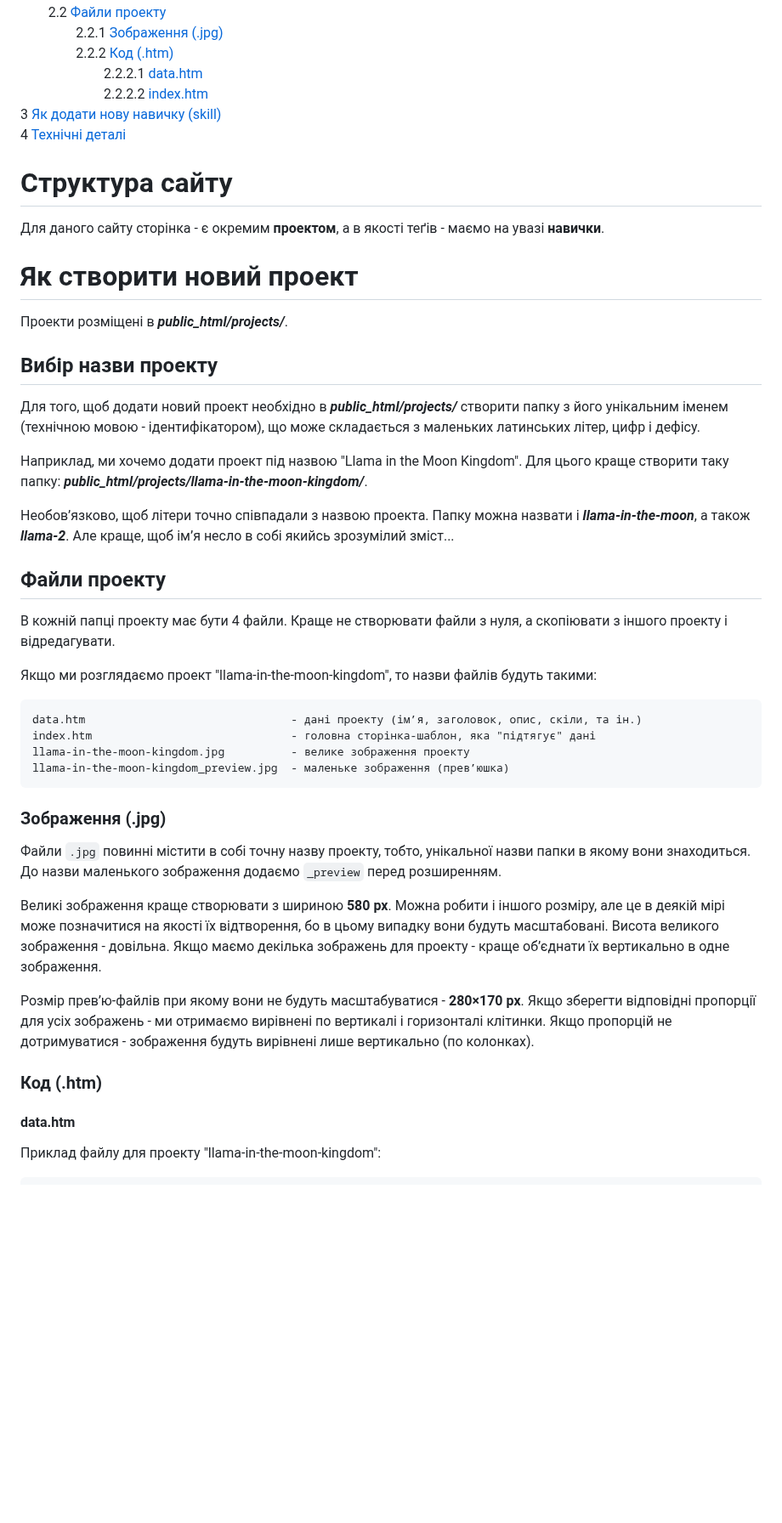
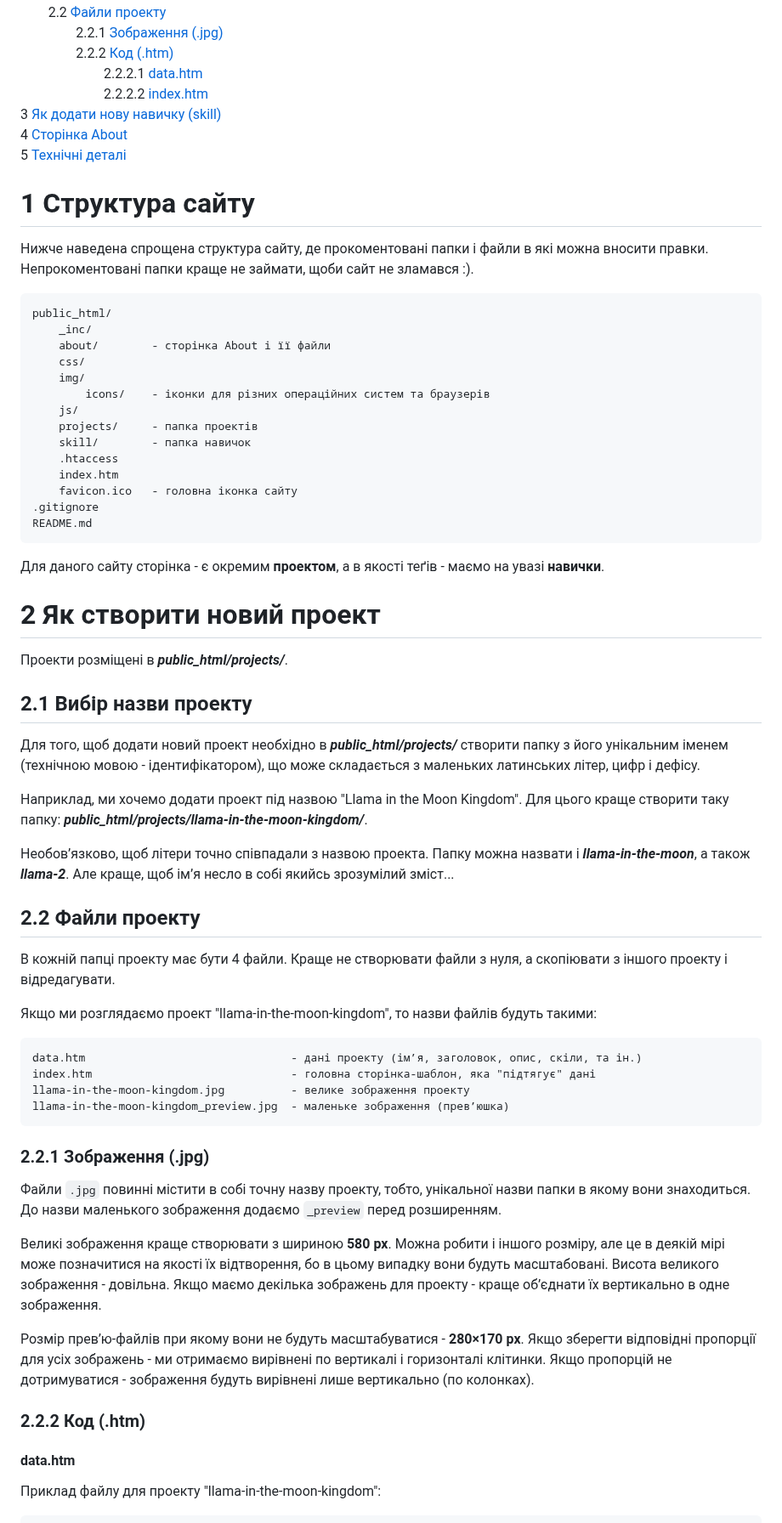
Before and after one commit to olexsyn/different, a Markdown page: README.md, the part around one of its changes. Shown at 85% size. Drawn GitHub-style; blank space fills up the shorter version.

````diff
--- a/README.md
+++ b/README.md
@@ -9,16 +9,36 @@
       2.2.2.1 [data.htm](#datahtm)
       2.2.2.2 [index.htm](#indexhtm)
 3 [Як додати нову навичку (skill)](#Як-додати-нову-навичку-skill)
-4 [Технічні деталі](#Технічні-деталі)
+4 [Сторінка About](#Сторінка-About)
+5 [Технічні деталі](#Технічні-деталі)
 
-# Структура сайту
+# 1 Структура сайту
+
+Нижче наведена спрощена структура сайту, де прокоментовані папки і файли в які можна вносити правки. Непрокоментовані папки краще не займати, щоби сайт не зламався :).
+
+```
+public_html/
+    _inc/
+    about/        - сторінка About і її файли
+    css/
+    img/
+        icons/    - іконки для різних операційних систем та браузерів
+    js/
+    projects/     - папка проектів
+    skill/        - папка навичок
+    .htaccess
+    index.htm
+    favicon.ico   - головна іконка сайту
+.gitignore
+README.md
+```
 Для даного сайту сторінка - є окремим **проектом**, а в якості теґів - маємо на увазі **навички**.
 
-# Як створити новий проект
+# 2 Як створити новий проект
 
 Проекти розміщені в _**public_html/projects/**_.
 
-## Вибір назви проекту
+## 2.1 Вибір назви проекту
 
 Для того, щоб додати новий проект необхідно в _**public_html/projects/**_ створити папку з його унікальним іменем (технічною мовою - ідентифікатором), що може складається з маленьких латинських літер, цифр і дефісу.
 
@@ -26,7 +46,7 @@
 
 Необов’язково, щоб літери точно співпадали з назвою проекта. Папку можна назвати і _**llama-in-the-moon**_, а також _**llama-2**_. Але краще, щоб ім’я несло в собі якийсь зрозумілий зміст...
 
-## Файли проекту
+## 2.2 Файли проекту
 
 В кожній папці проекту має бути 4 файли. Краще не створювати файли з нуля, а скопіювати з іншого проекту і відредагувати.
 
@@ -39,7 +59,7 @@ llama-in-the-moon-kingdom.jpg          - велике зображення пр
 llama-in-the-moon-kingdom_preview.jpg  - маленьке зображення (прев’юшка)
 ```
 
-### Зображення (.jpg)
+### 2.2.1 Зображення (.jpg)
 
 Файли `.jpg` повинні містити в собі точну назву проекту, тобто, унікальної назви папки в якому вони знаходиться. До назви маленького зображення додаємо `_preview` перед розширенням.
 
@@ -47,7 +67,7 @@ llama-in-the-moon-kingdom_preview.jpg  - маленьке зображення (
 
 Розмір прев’ю-файлів при якому вони не будуть масштабуватися - **280×170 px**. Якщо зберегти відповідні пропорції для усіх зображень - ми отримаємо вирівнені по вертикалі і горизонталі клітинки. Якщо пропорцій не дотримуватися - зображення будуть вирівнені лише вертикально (по колонках).
 
-### Код (.htm)
+### 2.2.2 Код (.htm)
 
 #### data.htm
 
````
Also changed, not shown: other parts of README.md (+11 -10 lines).
